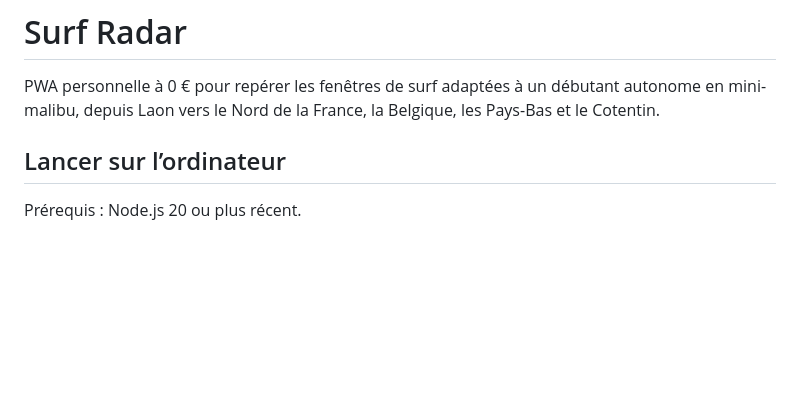
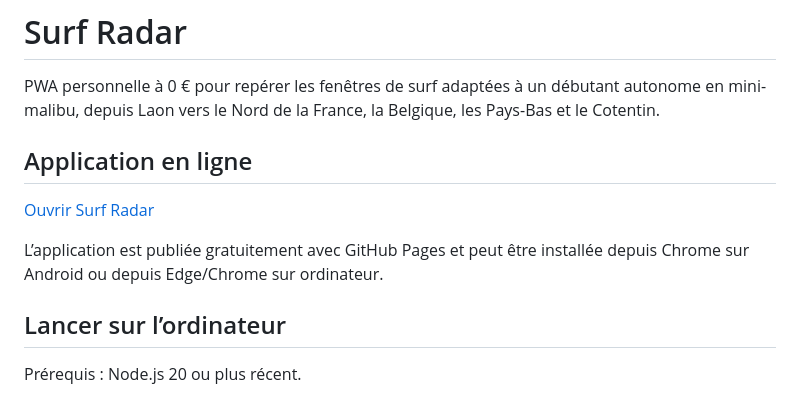
Before and after one commit to SydSil/surf-radar, a Markdown page: README.md, the part around the change. Rendered like a GitHub page; blank space fills up the shorter version.

Commit message:
Ajoute le lien de l’application

```diff
--- a/README.md
+++ b/README.md
@@ -1,6 +1,12 @@
 # Surf Radar
 
 PWA personnelle à 0 € pour repérer les fenêtres de surf adaptées à un débutant autonome en mini-malibu, depuis Laon vers le Nord de la France, la Belgique, les Pays-Bas et le Cotentin.
+
+## Application en ligne
+
+[Ouvrir Surf Radar](https://sydsil.github.io/surf-radar/)
+
+L’application est publiée gratuitement avec GitHub Pages et peut être installée depuis Chrome sur Android ou depuis Edge/Chrome sur ordinateur.
 
 ## Lancer sur l’ordinateur
 
```
